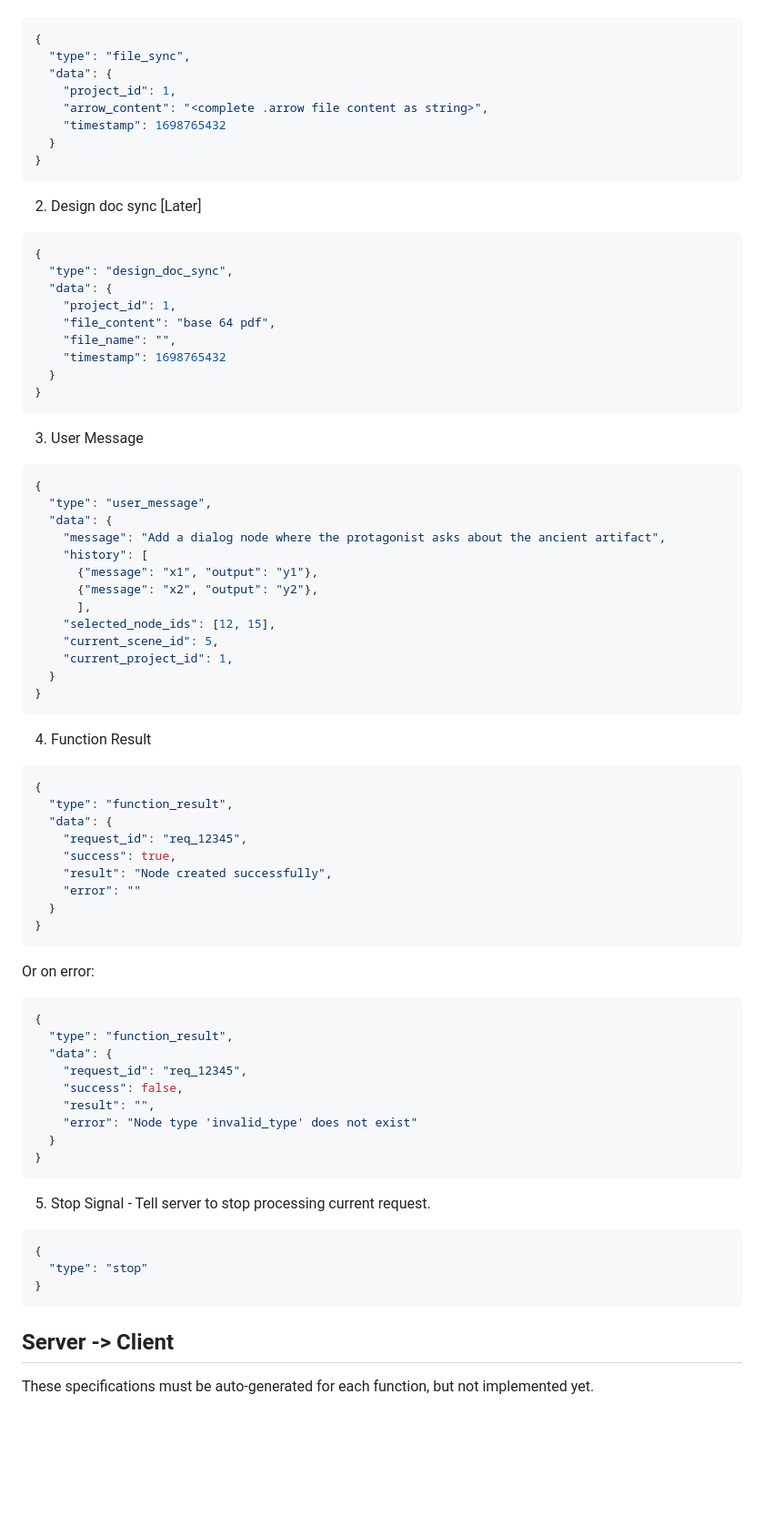
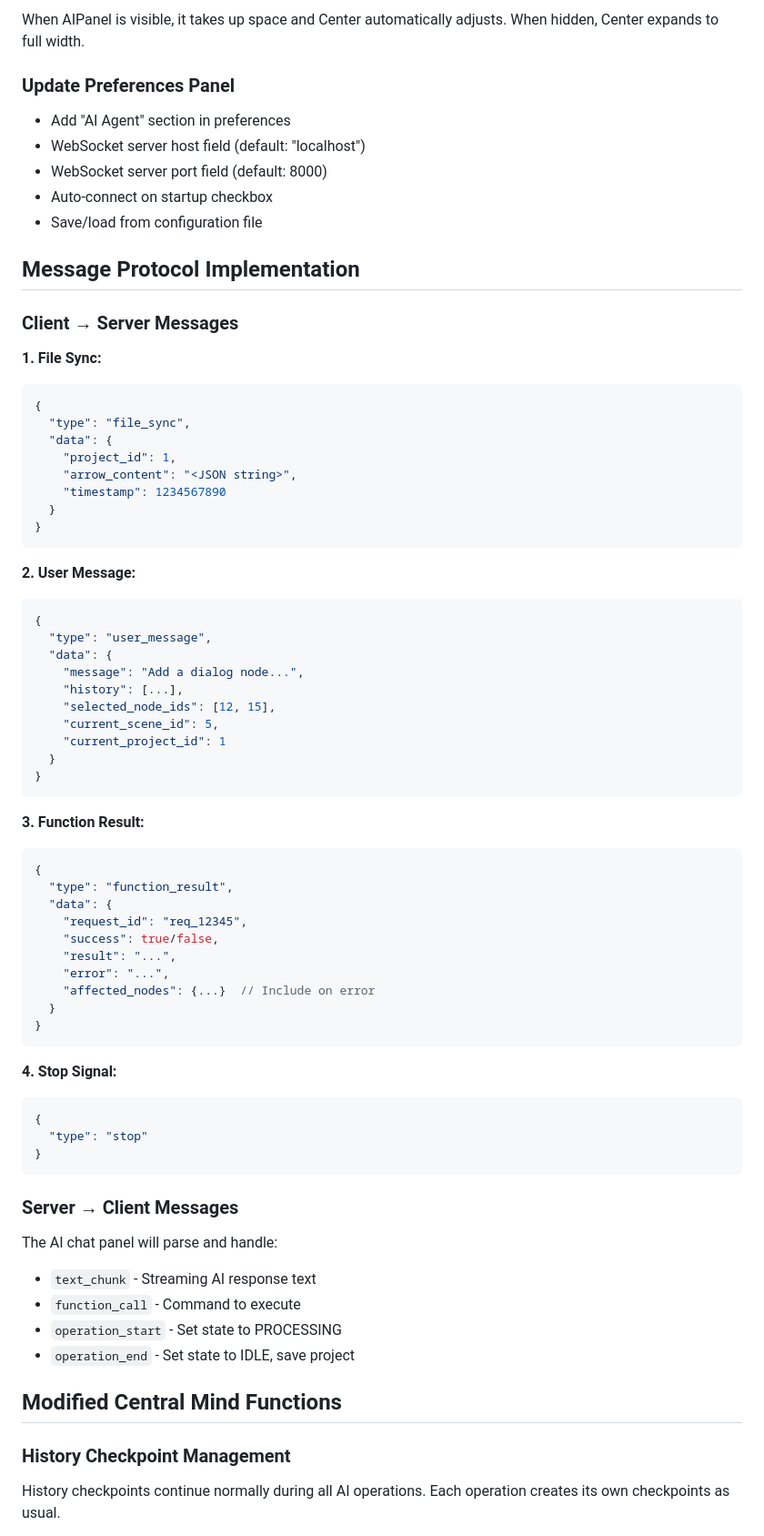
Before and after one commit to TomShu01/Arrow-AI, a Markdown page: Docs/Project-Specification.md, the part around the change printed below. Shown: that part at 91% size. Rendered like a GitHub page; blank space fills up the shorter version.

````diff
--- a/Docs/Project-Specification.md
+++ b/Docs/Project-Specification.md
@@ -126,77 +131,61 @@ func update_project_entry(node_id: int) -> int
+When AIPanel is visible, it takes up space and Center automatically adjusts. When hidden, Center expands to full width.
+
+### Update Preferences Panel
+
+- Add "AI Agent" section in preferences
+- WebSocket server host field (default: "localhost")
+- WebSocket server port field (default: 8000)
+- Auto-connect on startup checkbox
+- Save/load from configuration file
+
+## Message Protocol Implementation
+
+### Client → Server Messages
+
+**1. File Sync:**
 
 ```json
 {
   "type": "file_sync",
   "data": {
     "project_id": 1,
-    "arrow_content": "<complete .arrow file content as string>",
-    "timestamp": 1698765432
+    "arrow_content": "<JSON string>",
+    "timestamp": 1234567890
   }
 }
 ```
 
-
-2. Design doc sync [Later]
-
-```json
-{
-  "type": "design_doc_sync",
-  "data": {
-    "project_id": 1,
-    "file_content": "base 64 pdf",
-    "file_name": "",
-    "timestamp": 1698765432
-  }
-}
-```
-
-3. User Message
+**2. User Message:**
 
 ```json
 {
   "type": "user_message",
   "data": {
-    "message": "Add a dialog node where the protagonist asks about the ancient artifact",
-    "history": [
-      {"message": "x1", "output": "y1"},
-      {"message": "x2", "output": "y2"},
-      ],
+    "message": "Add a dialog node...",
+    "history": [...],
     "selected_node_ids": [12, 15],
     "current_scene_id": 5,
-    "current_project_id": 1,
+    "current_project_id": 1
   }
 }
 ```
 
-4. Function Result
+**3. Function Result:**
 
 ```json
 {
   "type": "function_result",
   "data": {
     "request_id": "req_12345",
-    "success": true,
-    "result": "Node created successfully",
-    "error": ""
+    "success": true/false,
+    "result": "...",
+    "error": "...",
+    "affected_nodes": {...}  // Include on error
   }
 }
 ```
 
-Or on error:
-
-```json
-{
-  "type": "function_result",
-  "data": {
-    "request_id": "req_12345",
-    "success": false,
-    "result": "",
-    "error": "Node type 'invalid_type' does not exist"
-  }
-}
-```
-
-5. Stop Signal - Tell server to stop processing current request.
+**4. Stop Signal:**
 
 ```json
 {
@@ -204,5 +193,18 @@ Or on error:
 }
 ```
 
-## Server -> Client
-These specifications must be auto-generated for each function, but not implemented yet.
+### Server → Client Messages
+
+The AI chat panel will parse and handle:
+
+- `text_chunk` - Streaming AI response text
+- `function_call` - Command to execute
+- `operation_start` - Set state to PROCESSING
+- `operation_end` - Set state to IDLE, save project
+
+## Modified Central Mind Functions
+
+### History Checkpoint Management
+
+History checkpoints continue normally during all AI operations. Each operation creates its own checkpoints as usual.
+
````
Also changed, not shown: other parts of Docs/Project-Specification.md (+243 -107 lines).
